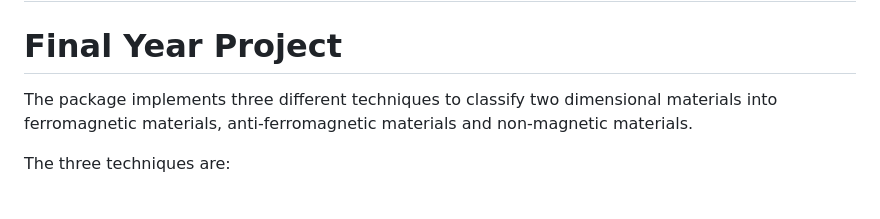
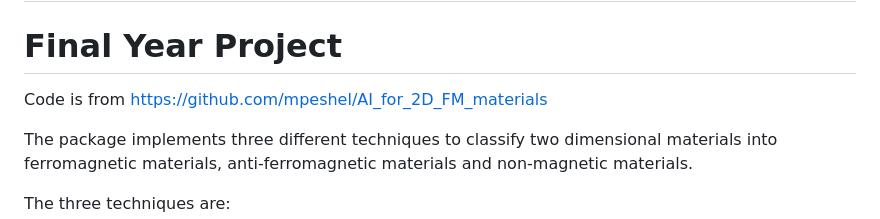
Before and after one commit to manishkmr484/AI_for_2D_FM_materials-master, a Markdown page: README.md, the part around the change. GitHub-like rendering; blank space fills up the shorter version.

```diff
--- a/README.md
+++ b/README.md
@@ -1,6 +1,6 @@
 # ME4101A-ShethRiyaNimish
 # Final Year Project
-
+Code is from https://github.com/mpeshel/AI_for_2D_FM_materials
 
 The package implements three different techniques to classify two dimensional materials into ferromagnetic materials, anti-ferromagnetic materials and non-magnetic materials.
 
```
